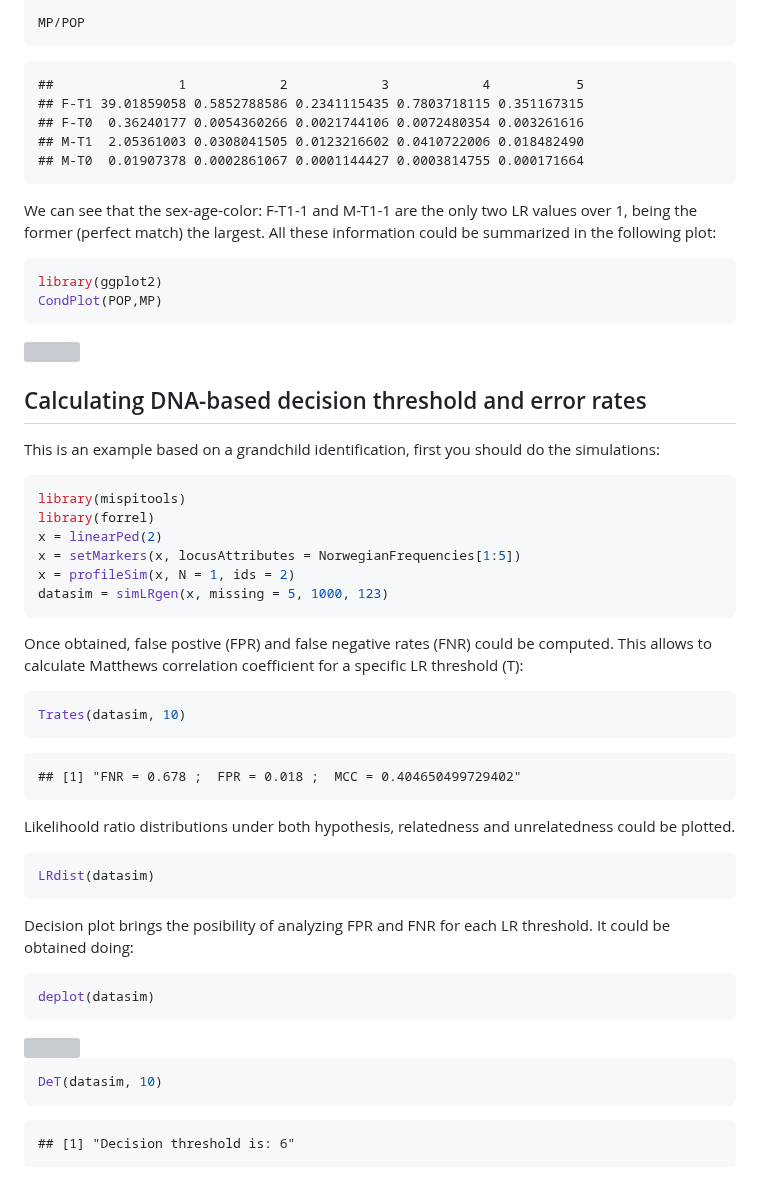
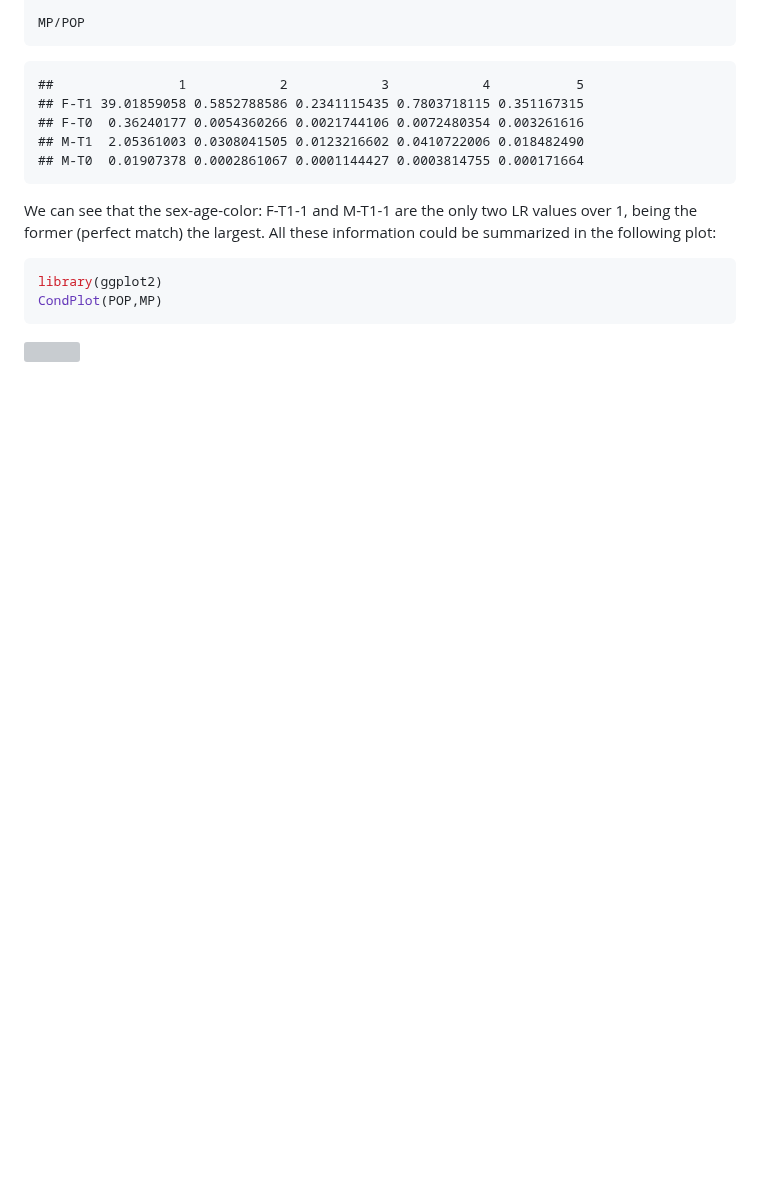
Before and after one commit to MarsicoFL/mispitools, a Markdown page: README.md, the part around the change. Rendered like a GitHub page; blank space fills up the shorter version; grey boxes are pictures that could not be loaded.

````diff
--- a/README.md
+++ b/README.md
@@ -174,50 +174,3 @@ CondPlot(POP,MP)
 ```
 
 ![](README_files/figure-markdown_github/unnamed-chunk-10-1.png)<!-- -->
-
-## Calculating DNA-based decision threshold and error rates
-
-This is an example based on a grandchild identification, first you
-should do the simulations:
-
-``` r
-library(mispitools)
-library(forrel)
-x = linearPed(2)
-x = setMarkers(x, locusAttributes = NorwegianFrequencies[1:5])
-x = profileSim(x, N = 1, ids = 2)
-datasim = simLRgen(x, missing = 5, 1000, 123)
-```
-
-Once obtained, false postive (FPR) and false negative rates (FNR) could
-be computed. This allows to calculate Matthews correlation coefficient
-for a specific LR threshold (T):
-
-``` r
-Trates(datasim, 10)
-```
-
-    ## [1] "FNR = 0.678 ;  FPR = 0.018 ;  MCC = 0.404650499729402"
-
-Likelihoold ratio distributions under both hypothesis, relatedness and
-unrelatedness could be plotted.
-
-``` r
-LRdist(datasim)
-```
-
-
-Decision plot brings the posibility of analyzing FPR and FNR for each LR threshold.
-It could be obtained doing:
-
-``` r
-deplot(datasim)
-```
-
-<img src="README_files/figure-markdown_github/deplot-1.png" width="50%" height="50%" />
-
-``` r
-DeT(datasim, 10)
-```
-
-    ## [1] "Decision threshold is: 6"
````
